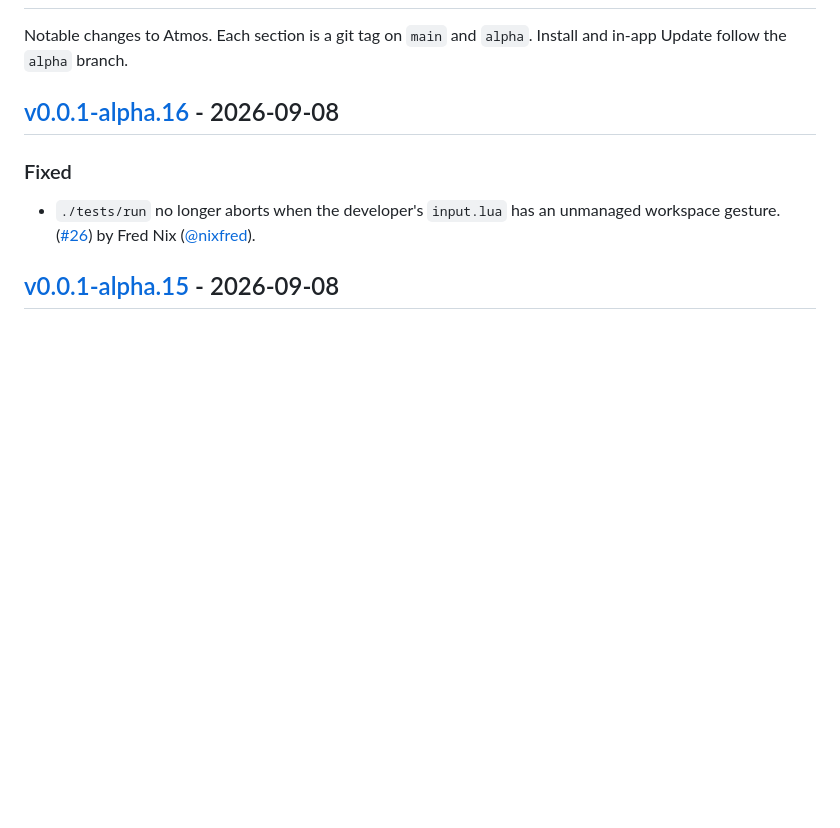
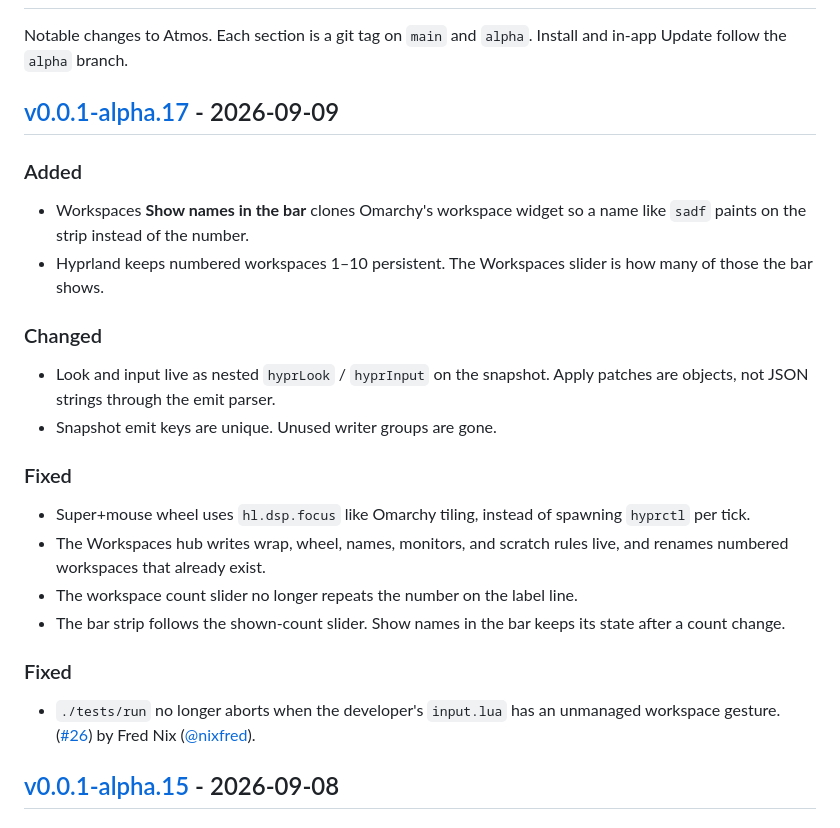
Before and after one commit to csfh/atmos, a Markdown page: CHANGELOG.md, the part around one of its changes. Rendered like a GitHub page; blank space fills up the shorter version.

Commit message:
docs: changelog for v0.0.1-alpha.17
Workspaces bar names and shown-count slider, live hub writes, Super+wheel
focus binds, nested look/input payloads, and unique emit keys.

```diff
--- a/CHANGELOG.md
+++ b/CHANGELOG.md
@@ -2,7 +2,26 @@
 
 Notable changes to Atmos. Each section is a git tag on `main` and `alpha`. Install and in-app Update follow the `alpha` branch.
 
-## [v0.0.1-alpha.16] - 2026-09-08
+## [v0.0.1-alpha.17] - 2026-09-09
+
+### Added
+
+- Workspaces **Show names in the bar** clones Omarchy's workspace widget so a name like `sadf` paints on the strip instead of the number.
+- Hyprland keeps numbered workspaces 1–10 persistent. The Workspaces slider is how many of those the bar shows.
+
+### Changed
+
+- Look and input live as nested `hyprLook` / `hyprInput` on the snapshot. Apply patches are objects, not JSON strings through the emit parser.
+- Snapshot emit keys are unique. Unused writer groups are gone.
+
+### Fixed
+
+- Super+mouse wheel uses `hl.dsp.focus` like Omarchy tiling, instead of spawning `hyprctl` per tick.
+- The Workspaces hub writes wrap, wheel, names, monitors, and scratch rules live, and renames numbered workspaces that already exist.
+- The workspace count slider no longer repeats the number on the label line.
+- The bar strip follows the shown-count slider. Show names in the bar keeps its state after a count change.
+
+
 
 ### Fixed
 
```
Also changed, not shown: other parts of CHANGELOG.md (+1 -0 lines).
